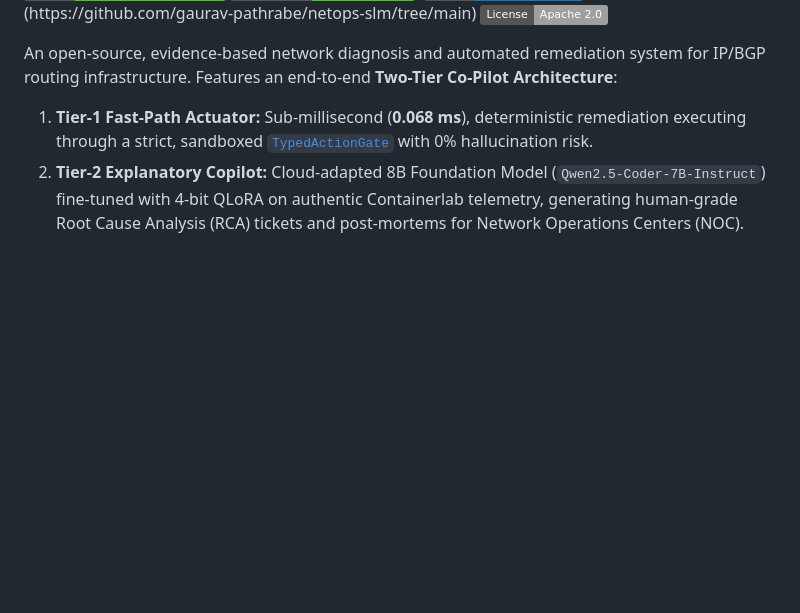
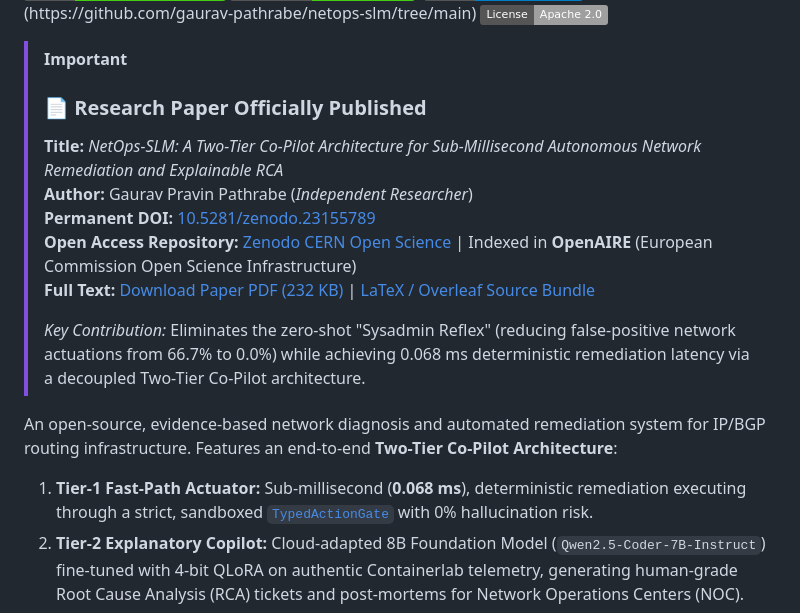
Before and after one commit to gaurav-pathrabe/netops-slm, a Markdown page: README.md, the part around one of its changes. Drawn GitHub-style; badges without logos; blank space fills up the shorter version.

Commit message:
docs: add official paper publication banner with Zenodo DOI to README

```diff
--- a/README.md
+++ b/README.md
@@ -10,6 +11,17 @@
 [![Spend](https://img.shields.io/badge/Cloud%20Spend-%240.00%20(Free%20Tier)-success.svg)](https://colab.research.google.com/)
 [![Branch: main (1.5B Edge)](https://img.shields.io/badge/Branch-main_(1.5B_Edge)-blue.svg)](https://github.com/gaurav-pathrabe/netops-slm/tree/main)
 [![License](https://img.shields.io/badge/License-Apache%202.0-lightgrey.svg)](LICENSE)
+
+> [!IMPORTANT]
+> ### 📄 Research Paper Officially Published
+> **Title:** *NetOps-SLM: A Two-Tier Co-Pilot Architecture for Sub-Millisecond Autonomous Network Remediation and Explainable RCA*
+> **Author:** Gaurav Pravin Pathrabe (*Independent Researcher*)
+> **Permanent DOI:** [10.5281/zenodo.23155789](https://doi.org/10.5281/zenodo.23155789)
+> **Open Access Repository:** [Zenodo CERN Open Science](https://doi.org/10.5281/zenodo.23155789) | Indexed in **OpenAIRE** (European Commission Open Science Infrastructure)
+> **Full Text:** [Download Paper PDF (232 KB)](NetOps_SLM_Paper.pdf) | [LaTeX / Overleaf Source Bundle](paper/NetOps_SLM_Overleaf_Package.zip)
+>
+> *Key Contribution:* Eliminates the zero-shot "Sysadmin Reflex" (reducing false-positive network actuations from 66.7% to 0.0%) while achieving 0.068 ms deterministic remediation latency via a decoupled Two-Tier Co-Pilot architecture.
+
 
 An open-source, evidence-based network diagnosis and automated remediation system for IP/BGP routing infrastructure. Features an end-to-end **Two-Tier Co-Pilot Architecture**:
 
```
Also changed, not shown: other parts of README.md (+1 -0 lines).
